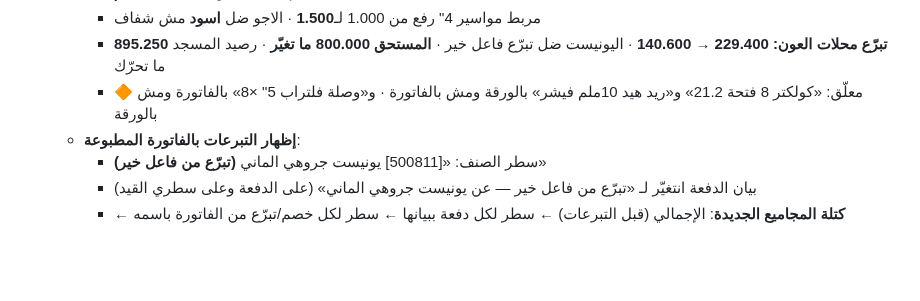
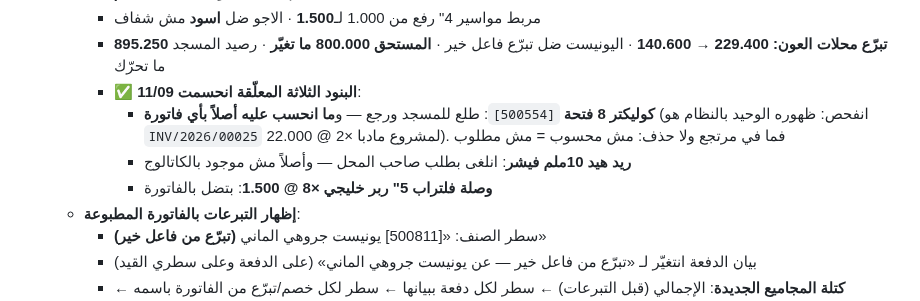
Before and after one commit to engineeringjo-dev/Fam-Bam, a Markdown page: قائمة_المهام.md, the part around the change. Rendered like a GitHub page; blank space fills up the shorter version.

Commit message:
حسم البنود الثلاثة المعلّقة بفاتورة المسجد
Co-Authored-By: Claude Opus 5 <noreply@anthropic.com>
Claude-Session: https://claude.ai/code/session_01UQajWt2cBKp776XpEzaHTL

```diff
--- a/قائمة_المهام.md
+++ b/قائمة_المهام.md
@@ -416,7 +416,10 @@
     - اللفّات تحوّلت للمتر: بكس 16ملم لفة 100م=38 → **0.380/م** · سليف 32ملم لفة 25م=5.5 (8 لفات) → **0.220/م** · سليف 50ملم لفة 25م=7.5 (لفة وحدة) → **0.300/م**
     - مربط مواسير 4" رفع من 1.000 لـ**1.500** · الاجو ضل **اسود** مش شفاف
     - **تبرّع محلات العون: 229.400 → 140.600** · اليونيست ضل تبرّع فاعل خير · **المستحق 800.000 ما تغيّر** · رصيد المسجد **895.250** ما تحرّك
-    - 🔶 معلّق: «كولكتر 8 فتحة 21.2» و«ريد هيد 10ملم فيشر» بالورقة ومش بالفاتورة · و«وصلة فلتراب 5" ×8» بالفاتورة ومش بالورقة
+    - ✅ **البنود الثلاثة المعلّقة انحسمت 11/09**:
+      - **كوليكتر 8 فتحة** `[500554]`: طلع للمسجد ورجع — و**ما انحسب عليه أصلاً بأي فاتورة** (انفحص: ظهوره الوحيد بالنظام هو `INV/2026/00025` لمشروع مادبا ×2 @ 22.000). فما في مرتجع ولا حذف: مش محسوب = مش مطلوب
+      - **ريد هيد 10ملم فيشر**: انلغى بطلب صاحب المحل — وأصلاً مش موجود بالكاتالوج
+      - **وصلة فلتراب 5" ربر خليجي ×8 @ 1.500**: بتضل بالفاتورة
   - **إظهار التبرعات بالفاتورة المطبوعة**:
     - سطر الصنف: «[500811] يونيست جروهي الماني **(تبرّع من فاعل خير)**»
     - بيان الدفعة انتغيّر لـ «تبرّع من فاعل خير — عن يونيست جروهي الماني» (على الدفعة وعلى سطري القيد)
```
